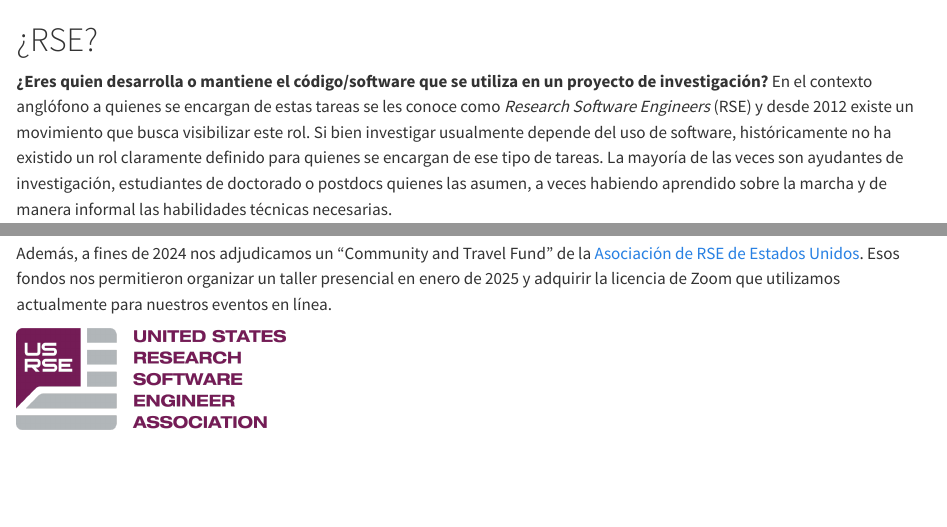
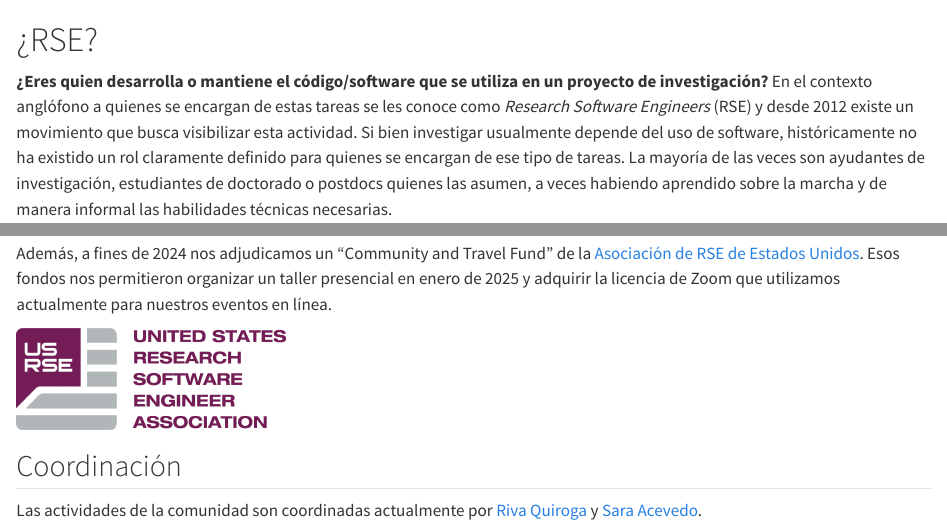
Before and after one commit to rse-chile/rse-chile.github.io, a Quarto document (acerca-de.qmd): the page in a window 1100 px wide, from its top, and a second part further down, joined at a grey line. Rendered offline with R 4.5, knitr and Pandoc in place of Quarto, with nearby package versions.

```diff
--- a/acerca-de.qmd
+++ b/acerca-de.qmd
@@ -4,7 +4,7 @@
 
 # ¿RSE?
 
-**¿Eres quien desarrolla o mantiene el código/software que se utiliza en un proyecto de investigación?** En el contexto anglófono a quienes se encargan de estas tareas se les conoce como _Research Software Engineers_ (RSE) y desde 2012 existe un movimiento que busca visibilizar este rol.
+**¿Eres quien desarrolla o mantiene el código/software que se utiliza en un proyecto de investigación?** En el contexto anglófono a quienes se encargan de estas tareas se les conoce como _Research Software Engineers_ (RSE) y desde 2012 existe un movimiento que busca visibilizar esta actividad.
 Si bien investigar usualmente depende del uso de software, históricamente no ha existido un rol claramente definido para quienes se encargan de ese tipo de tareas. La mayoría de las veces son ayudantes de investigación, estudiantes de doctorado o postdocs quienes las asumen, a veces habiendo aprendido sobre la marcha y de manera informal las habilidades técnicas necesarias.
 
 \>\> Si quieres saber más sobre la historia del movimiento RSE, puedes revisar [este post (en inglés)](https://www.software.ac.uk/blog/not-so-brief-history-research-software-engineers)
@@ -18,3 +18,7 @@
 Además, a fines de 2024 nos adjudicamos un "Community and Travel Fund" de la [Asociación de RSE de Estados Unidos](https://us-rse.org). Esos fondos nos permitieron organizar un taller presencial en enero de 2025 y adquirir la licencia de Zoom que utilizamos actualmente para nuestros eventos en línea.
 
 ![](/img/usrse-logo.png){height="100px" style="left; margin-right:10px;"}
+
+## Coordinación
+
+Las actividades de la comunidad son coordinadas actualmente por [Riva Quiroga](https://rivaquiroga.cl/) y [Sara Acevedo](https://saryace.github.io/).
--- a/data/eventos.csv
+++ b/data/eventos.csv
@@ -2,4 +2,5 @@
 pasado	Buenas prácticas de programación para proyectos de investigación	2025-01-23	Santiago, 21 al 23 de enero de 2025	En este taller abordamos algunas de las habilidades fundacionales que usualmente se requieren al trabajar con software para investigación, con foco en buenas prácticas de programación que favorecen la reproducibilidad.	https://taller-rse-2025.netlify.app/	wrench	más información
 pasado	Estrategias para hacer tu código citable	2025-08-28	online, 28 de agosto de 2025, 12:00 (UTC -4)	¿Quieres que el código que escribiste se pueda citar? En esta charla presentaremos distintas aproximaciones para hacer tu software citable y discutiremos los beneficios y limitaciones de cada una.	https://lu.ma	quote-right	registro
 próximo	Cómo publicar un paper sobre software	2025-09-25	online, 25 de septiembre de 2025, 12:00 (UTC -3)	¿Quieres publicar tu software como paper? En esta charla presentaremos qué es un artículo de software, qué revistas existen para publicarlos y algunas cosas a tener en cuenta sobre el proceso.	https://luma.com/grjv6hjp	book-open	registro
-próximo	Cómo citar el software que utilizamos	2025-10-01	online, octubre (por definir)	En esta charla abordaremos la importancia de citar el software que utilizamos en nuestras investigaciones y veremos cuáles son los metadatos que es necesario considerar en las referencias		comment	¡pronto!
+próximo	#IntlRSEDay	2025-10-09	online, 9 de octubre, 14:00 (UTC -3)	El segundo jueves de octubre es el día internacional del software de investigación y lo celebraremos con un evento multi-comunidades. ¡Pronto más detalles!		hashtag	¡pronto!
+próximo	Cómo citar el software que utilizamos	2025-11-01	online, noviembre (por definir)	En esta charla abordaremos la importancia de citar el software que utilizamos en nuestras investigaciones y veremos cuáles son los metadatos que es necesario considerar en las referencias		comment	¡pronto!
```
Also changed, not shown: docs/search.json, 2 other files.
